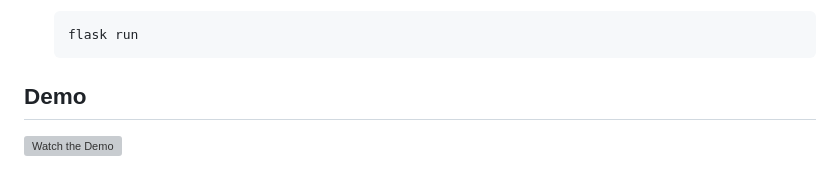
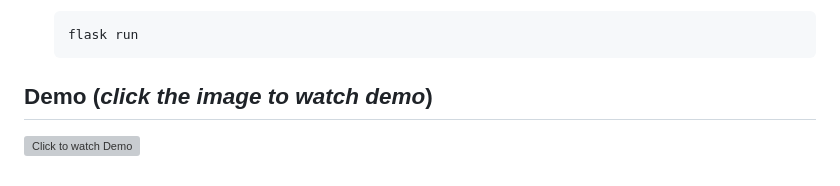
Before and after one commit to MustaphaU/Hybrid-Search-and-Autocomplete-Flask-app-with-OpenSearch, a Markdown page: README.md, the part around the change. Drawn GitHub-style; grey boxes are pictures that could not be loaded.

Commit message:
update demo link

````diff
--- a/README.md
+++ b/README.md
@@ -85,5 +85,5 @@ This project is a simple OpenSearch hybrid search application that combines trad
     flask run
     ```
 
-## Demo
-[![Watch the Demo](https://img.youtube.com/vi/N-DGa1QUr9g/hqdefault.jpg)](https://youtu.be/N-DGa1QUr9g)
+## Demo (*click the image to watch demo*)
+[![Click to watch Demo](https://img.youtube.com/vi/N-DGa1QUr9g/hqdefault.jpg)](https://youtu.be/N-DGa1QUr9g)
````
